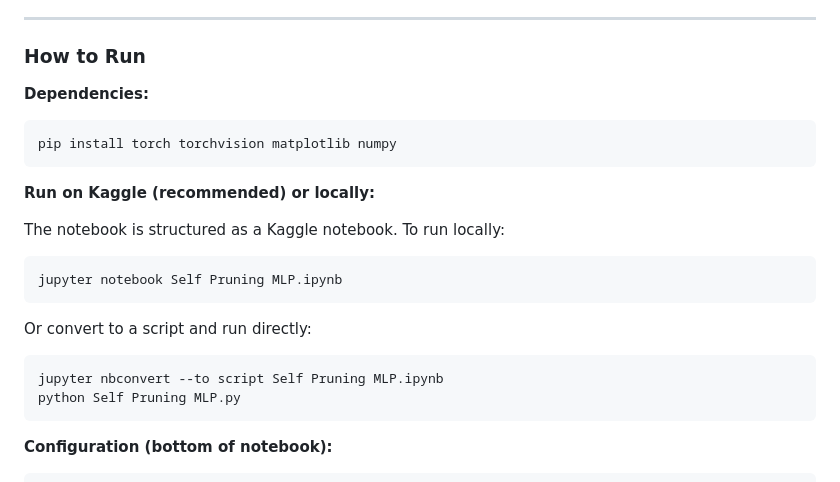
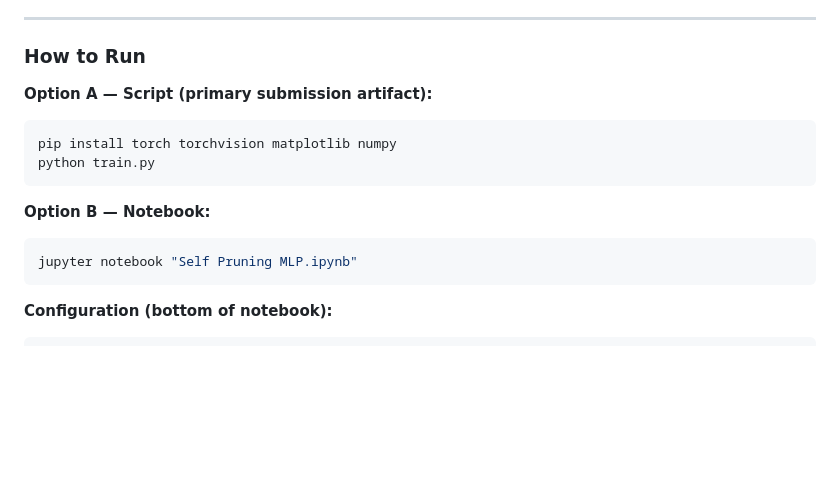
Before and after one commit to Yuvrraaj/Self-Pruning-Neural-Network, a Markdown page: README.md, the part around the change. GitHub-like rendering; blank space fills up the shorter version.

````diff
--- a/README.md
+++ b/README.md
@@ -258,24 +258,17 @@ The gate distribution histogram for the best model clearly shows the **bimodal p
 
 ### How to Run
 
-**Dependencies:**
+**Option A — Script (primary submission artifact):**
+
 ```bash
 pip install torch torchvision matplotlib numpy
+python train.py
 ```
 
-**Run on Kaggle (recommended) or locally:**
-
-The notebook is structured as a Kaggle notebook. To run locally:
+**Option B — Notebook:**
 
 ```bash
-jupyter notebook Self Pruning MLP.ipynb
-```
-
-Or convert to a script and run directly:
-
-```bash
-jupyter nbconvert --to script Self Pruning MLP.ipynb
-python Self Pruning MLP.py
+jupyter notebook "Self Pruning MLP.ipynb"
 ```
 
 **Configuration (bottom of notebook):**
````
